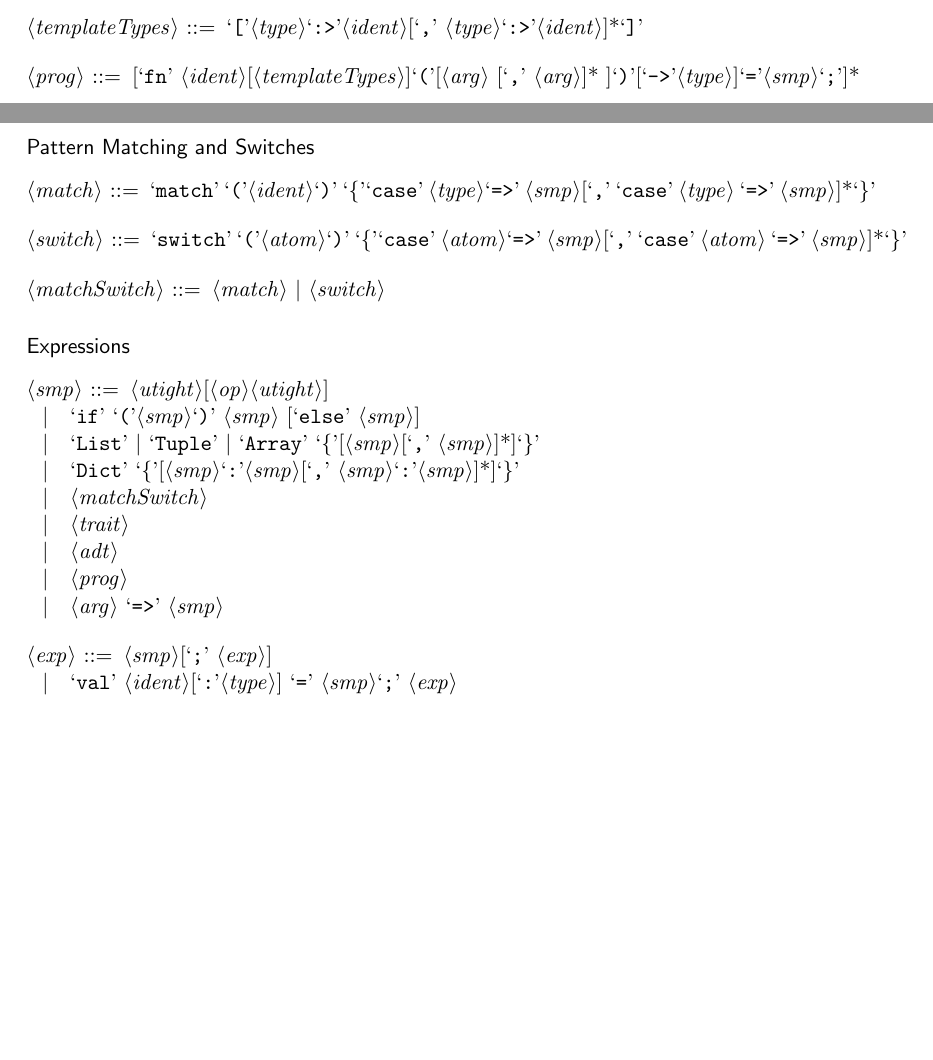
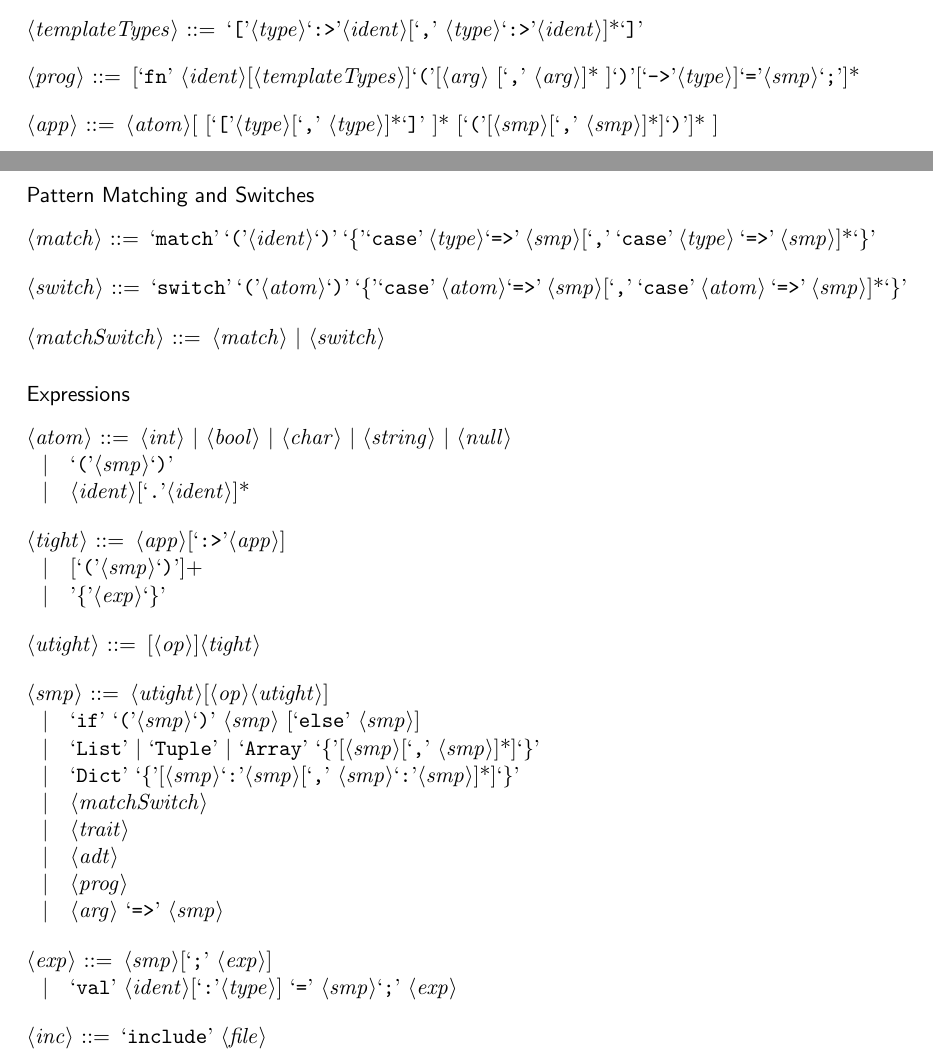
Before and after one commit to spencerhuston/Bant, a LaTeX document (docs/Grammar/BantGrammar.tex): two parts of pages 1 and 2 of 2, joined at a grey line, cut so that both start at the same text, the shorter picture padded with empty space. Compiled offline with pdfLaTeX.

Commit message:
Atom/Tight, Bird Operator, Includes Syntax

```diff
--- a/docs/Grammar/BantGrammar.tex
+++ b/docs/Grammar/BantGrammar.tex
@@ -123,6 +123,8 @@
 
 <prog> ::= [`fn' <ident>[<templateTypes>]`('[<arg> [`,' <arg>]* ]`)'[`->'<type>]`='<smp>`;']*
 
+<app> ::= <atom>[ [`['<type>[`,' <type>]*`]' ]* [`('[<smp>[`,' <smp>]*]`)']* ]
+
 \end{grammar}
 
 \paragraph{Pattern Matching and Switches}
@@ -141,6 +143,16 @@
 
 \begin{grammar}
 
+<atom> ::= <int> | <bool> | <char> | <string> | <null>
+\alt `('<smp>`)'
+\alt <ident>[`.'<ident>]*
+
+<tight> ::= <app>[`:>'<app>]
+\alt [`('<smp>`)']+
+\alt '\{'<exp>`\}'
+
+<utight> ::= [<op>]<tight>
+
 <smp> ::= <utight>[<op><utight>]
 \alt `if' `('<smp>`)' <smp> [`else' <smp>]
 \alt `List' | `Tuple' | `Array' `\{'[<smp>[`,' <smp>]*]`\}'
@@ -154,6 +166,8 @@
 <exp> ::= <smp>[`;' <exp>]
 \alt `val' <ident>[`:'<type>] `=' <smp>`;' <exp>
 
+<inc> ::= `include' <file>
+
 \end{grammar}
 
 \end{document}
```
Also changed, not shown: docs/Grammar/BantGrammar.pdf.
